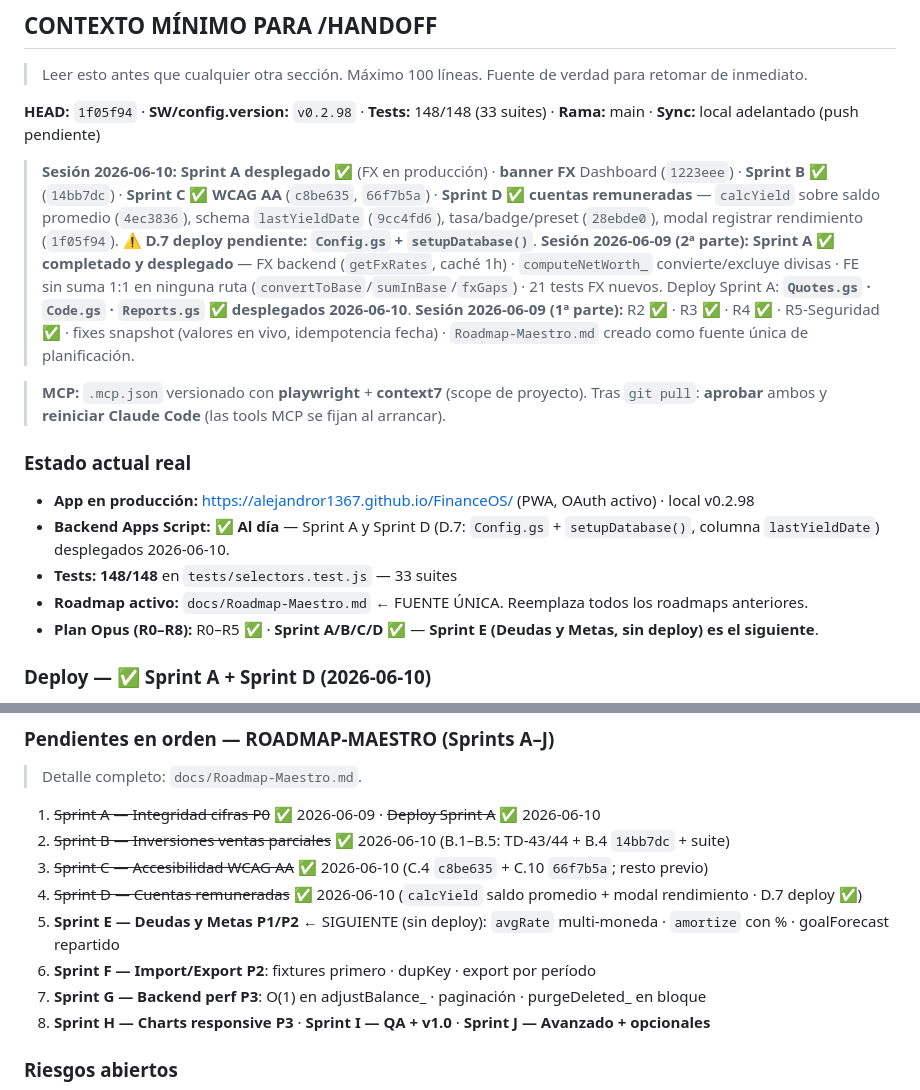
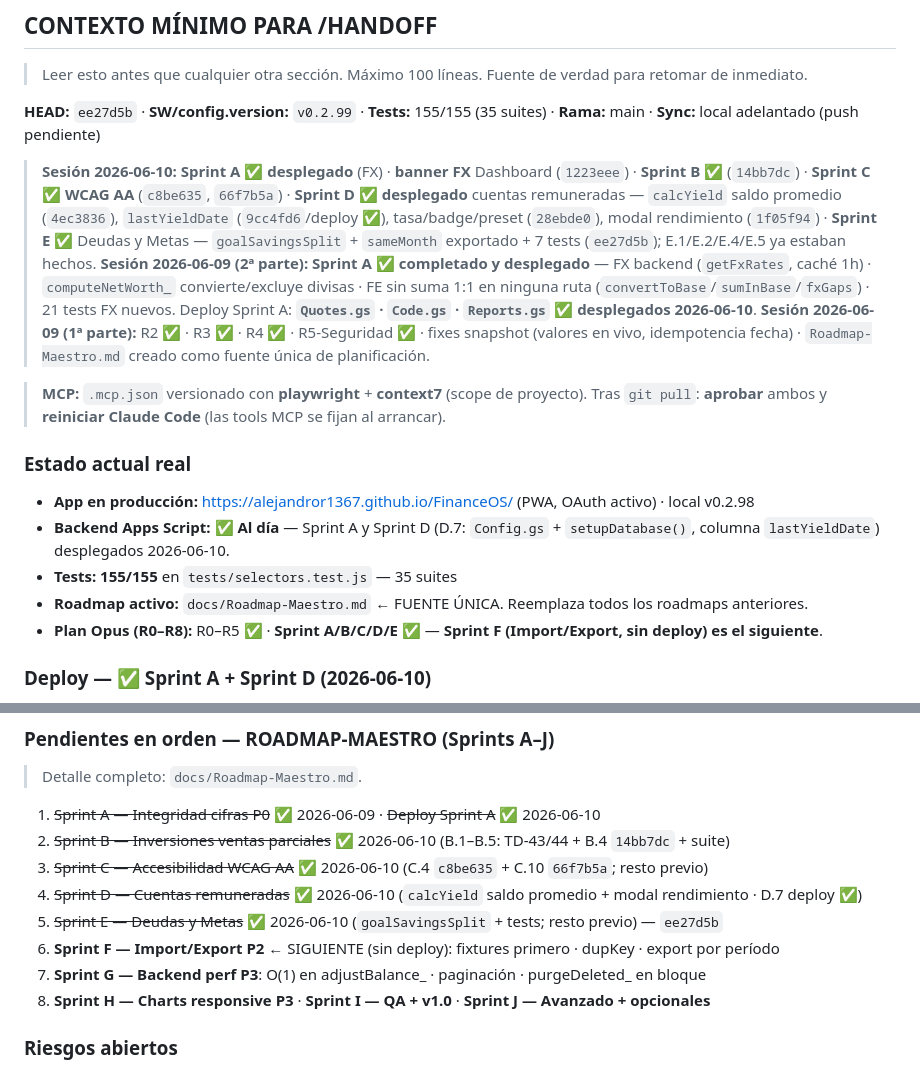
Before and after one commit to alejandror1367/FinanceOS, a Markdown page: PROJECT_HANDOFF.md, 2 parts joined by grey strips. Drawn GitHub-style.

```diff
--- a/PROJECT_HANDOFF.md
+++ b/PROJECT_HANDOFF.md
@@ -685,9 +685,9 @@ commit: e6b3c77 · rama: main · SW: v0.2.43 · config.version: 0.2.43 · tests:
 
 > Leer esto antes que cualquier otra sección. Máximo 100 líneas. Fuente de verdad para retomar de inmediato.
 
-**HEAD:** `1f05f94` · **SW/config.version:** `v0.2.98` · **Tests:** 148/148 (33 suites) · **Rama:** main · **Sync:** local adelantado (push pendiente)
-
-> **Sesión 2026-06-10:** **Sprint A desplegado ✅** (FX en producción) · **banner FX** Dashboard (`1223eee`) · **Sprint B ✅** (`14bb7dc`) · **Sprint C ✅ WCAG AA** (`c8be635`, `66f7b5a`) · **Sprint D ✅ cuentas remuneradas** — `calcYield` sobre saldo promedio (`4ec3836`), schema `lastYieldDate` (`9cc4fd6`), tasa/badge/preset (`28ebde0`), modal registrar rendimiento (`1f05f94`). ⚠ **D.7 deploy pendiente: `Config.gs` + `setupDatabase()`**.
+**HEAD:** `ee27d5b` · **SW/config.version:** `v0.2.99` · **Tests:** 155/155 (35 suites) · **Rama:** main · **Sync:** local adelantado (push pendiente)
+
+> **Sesión 2026-06-10:** **Sprint A ✅ desplegado** (FX) · **banner FX** Dashboard (`1223eee`) · **Sprint B ✅** (`14bb7dc`) · **Sprint C ✅ WCAG AA** (`c8be635`, `66f7b5a`) · **Sprint D ✅ desplegado** cuentas remuneradas — `calcYield` saldo promedio (`4ec3836`), `lastYieldDate` (`9cc4fd6`/deploy ✅), tasa/badge/preset (`28ebde0`), modal rendimiento (`1f05f94`) · **Sprint E ✅** Deudas y Metas — `goalSavingsSplit` + `sameMonth` exportado + 7 tests (`ee27d5b`); E.1/E.2/E.4/E.5 ya estaban hechos.
 > **Sesión 2026-06-09 (2ª parte):** **Sprint A ✅ completado y desplegado** — FX backend (`getFxRates`, caché 1h) · `computeNetWorth_` convierte/excluye divisas · FE sin suma 1:1 en ninguna ruta (`convertToBase`/`sumInBase`/`fxGaps`) · 21 tests FX nuevos. Deploy Sprint A: **`Quotes.gs` · `Code.gs` · `Reports.gs` ✅ desplegados 2026-06-10**.
 > **Sesión 2026-06-09 (1ª parte):** R2 ✅ · R3 ✅ · R4 ✅ · R5-Seguridad ✅ · fixes snapshot (valores en vivo, idempotencia fecha) · `Roadmap-Maestro.md` creado como fuente única de planificación.
 
@@ -697,9 +697,9 @@ commit: e6b3c77 · rama: main · SW: v0.2.43 · config.version: 0.2.43 · tests:
 ### Estado actual real
 - **App en producción:** https://alejandror1367.github.io/FinanceOS/ (PWA, OAuth activo) · local v0.2.98
 - **Backend Apps Script:** ✅ **Al día** — Sprint A y Sprint D (D.7: `Config.gs` + `setupDatabase()`, columna `lastYieldDate`) desplegados 2026-06-10.
-- **Tests:** **148/148** en `tests/selectors.test.js` — 33 suites
+- **Tests:** **155/155** en `tests/selectors.test.js` — 35 suites
 - **Roadmap activo:** `docs/Roadmap-Maestro.md` ← FUENTE ÚNICA. Reemplaza todos los roadmaps anteriores.
-- **Plan Opus (R0–R8):** R0–R5 ✅ · **Sprint A/B/C/D ✅** — **Sprint E (Deudas y Metas, sin deploy) es el siguiente**.
+- **Plan Opus (R0–R8):** R0–R5 ✅ · **Sprint A/B/C/D/E ✅** — **Sprint F (Import/Export, sin deploy) es el siguiente**.
 
 ### Deploy — ✅ Sprint A + Sprint D (2026-06-10)
 `Quotes.gs` · `Code.gs` · `Reports.gs` (FX) y `Config.gs` (columna `lastYieldDate`, `setupDatabase()` ejecutado) — **todo en producción**.
@@ -732,8 +732,8 @@ Flujo: `Views → Services → Store → Views` (never direct to net/IndexedDB f
 2. ~~Sprint B — Inversiones ventas parciales~~ ✅ 2026-06-10 (B.1–B.5: TD-43/44 + B.4 `14bb7dc` + suite)
 3. ~~Sprint C — Accesibilidad WCAG AA~~ ✅ 2026-06-10 (C.4 `c8be635` + C.10 `66f7b5a`; resto previo)
 4. ~~Sprint D — Cuentas remuneradas~~ ✅ 2026-06-10 (`calcYield` saldo promedio + modal rendimiento · D.7 deploy ✅)
-5. **Sprint E — Deudas y Metas P1/P2** ← SIGUIENTE (sin deploy): `avgRate` multi-moneda · `amortize` con % · goalForecast repartido
-6. **Sprint F — Import/Export P2**: fixtures primero · dupKey · export por período
+5. ~~Sprint E — Deudas y Metas~~ ✅ 2026-06-10 (`goalSavingsSplit` + tests; resto previo) — `ee27d5b`
+6. **Sprint F — Import/Export P2** ← SIGUIENTE (sin deploy): fixtures primero · dupKey · export por período
 7. **Sprint G — Backend perf P3**: O(1) en adjustBalance_ · paginación · purgeDeleted_ en bloque
 8. **Sprint H — Charts responsive P3** · **Sprint I — QA + v1.0** · **Sprint J — Avanzado + opcionales**
 
```
Also changed, not shown: docs/Roadmap-Maestro.md (+12 -17 lines).
